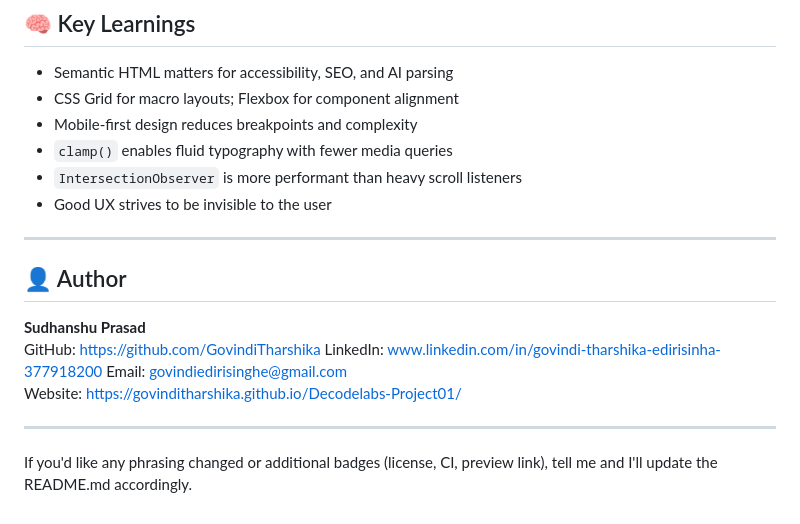
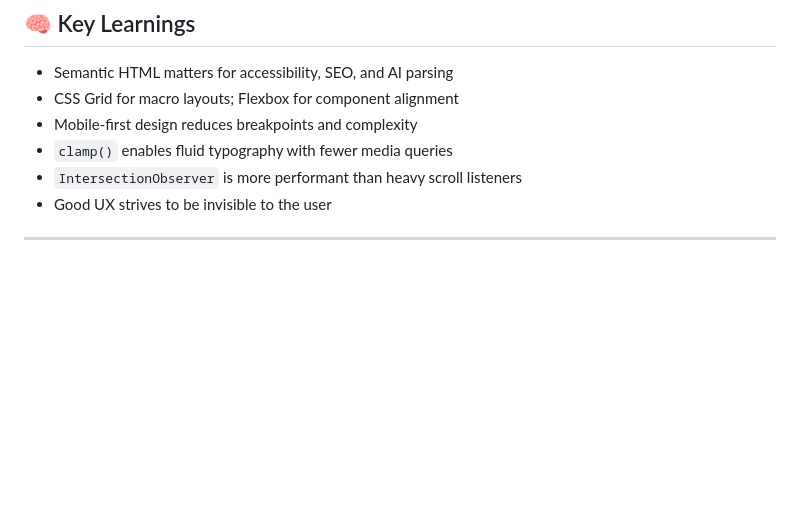
Before and after one commit to GovindiTharshika/Decodelabs-Project01, a Markdown page: README.md, the part around the change. Drawn GitHub-style; blank space fills up the shorter version.

```diff
--- a/README.md
+++ b/README.md
@@ -169,15 +169,3 @@ Run Lighthouse in Chrome DevTools → Inspect → Lighthouse tab to audit.
 - Good UX strives to be invisible to the user
 
 ---
-
-## 👤 Author
-
-**Sudhanshu Prasad**
-GitHub: https://github.com/GovindiTharshika
-LinkedIn: www.linkedin.com/in/govindi-tharshika-edirisinha-377918200
-Email: govindiedirisinghe@gmail.com
-Website: https://govinditharshika.github.io/Decodelabs-Project01/
-
----
-
-If you'd like any phrasing changed or additional badges (license, CI, preview link), tell me and I'll update the README.md accordingly.
```
